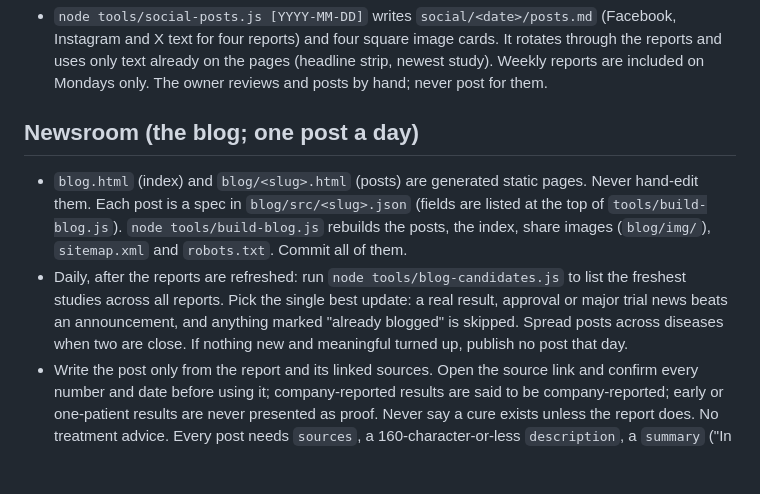
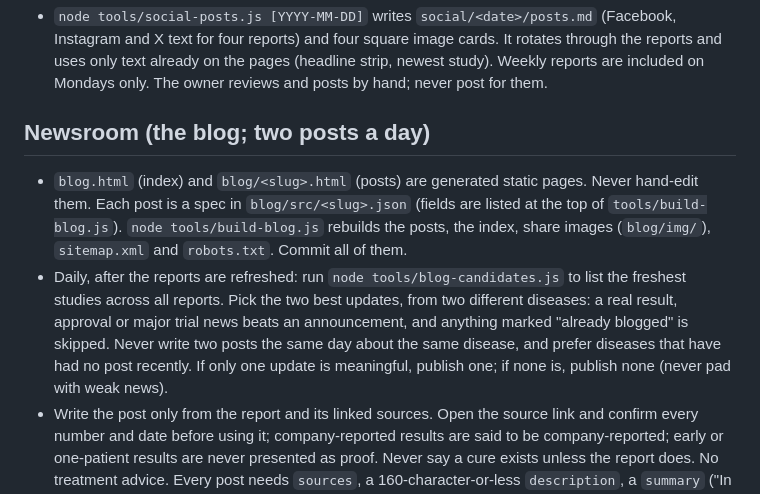
Before and after one commit to dannyspears/CureChecker, a Markdown page: CLAUDE.md, the part around the change. Rendered like a GitHub page; blank space fills up the shorter version.

Commit message:
Newsroom: two posts a day
Co-Authored-By: Claude Sonnet 5.5 <noreply@anthropic.com>
Claude-Session: https://claude.ai/code/session_01UDLiRzR6PGjeH9Y5k6rPrn

```diff
--- a/CLAUDE.md
+++ b/CLAUDE.md
@@ -77,9 +77,9 @@ No build step. Preview locally with the `site` config in `.claude/launch.json` (
 ## Social posts
 - `node tools/social-posts.js [YYYY-MM-DD]` writes `social/<date>/posts.md` (Facebook, Instagram and X text for four reports) and four square image cards. It rotates through the reports and uses only text already on the pages (headline strip, newest study). Weekly reports are included on Mondays only. The owner reviews and posts by hand; never post for them.
 
-## Newsroom (the blog; one post a day)
+## Newsroom (the blog; two posts a day)
 - `blog.html` (index) and `blog/<slug>.html` (posts) are generated static pages. Never hand-edit them. Each post is a spec in `blog/src/<slug>.json` (fields are listed at the top of `tools/build-blog.js`). `node tools/build-blog.js` rebuilds the posts, the index, share images (`blog/img/`), `sitemap.xml` and `robots.txt`. Commit all of them.
-- Daily, after the reports are refreshed: run `node tools/blog-candidates.js` to list the freshest studies across all reports. Pick the single best update: a real result, approval or major trial news beats an announcement, and anything marked "already blogged" is skipped. Spread posts across diseases when two are close. If nothing new and meaningful turned up, publish no post that day.
+- Daily, after the reports are refreshed: run `node tools/blog-candidates.js` to list the freshest studies across all reports. Pick the two best updates, from two different diseases: a real result, approval or major trial news beats an announcement, and anything marked "already blogged" is skipped. Never write two posts the same day about the same disease, and prefer diseases that have had no post recently. If only one update is meaningful, publish one; if none is, publish none (never pad with weak news).
 - Write the post only from the report and its linked sources. Open the source link and confirm every number and date before using it; company-reported results are said to be company-reported; early or one-patient results are never presented as proof. Never say a cure exists unless the report does. No treatment advice. Every post needs `sources`, a 160-character-or-less `description`, a `summary` ("In short"), 4 to 6 sections, 2 to 3 FAQ items phrased the way people search, and a plain title that names the disease and the news.
 - SEO is built in: canonical URL, Open Graph and Twitter tags, Article, FAQ and Breadcrumb JSON-LD, sitemap and a link to the disease report. Keep titles unique and under about 70 characters.
 - The post date is the Eastern date it is published. Posts are AI-written and not doctor-reviewed; the footer and post text say so, consistent with `terms.html`.
```
